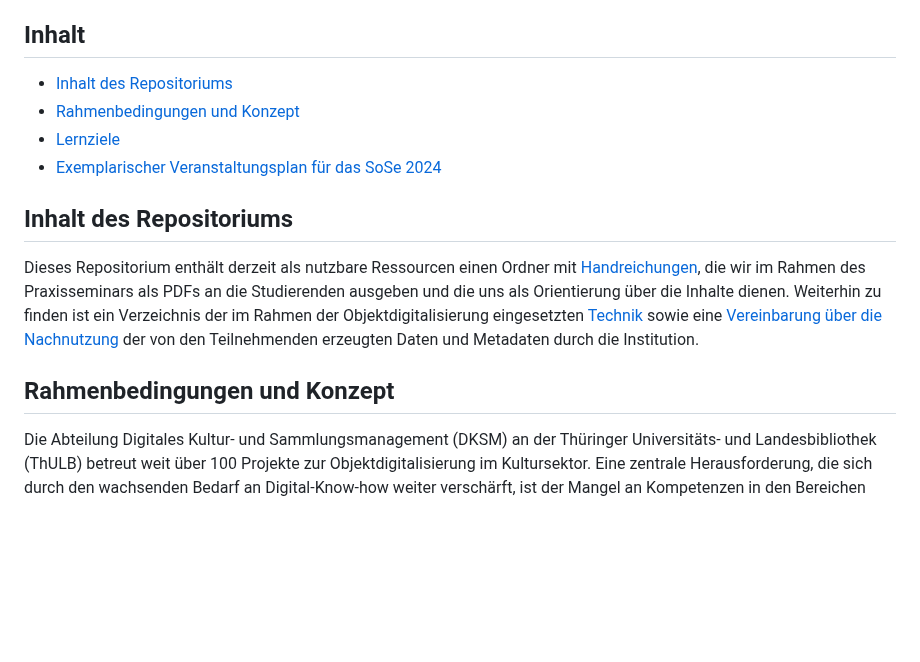
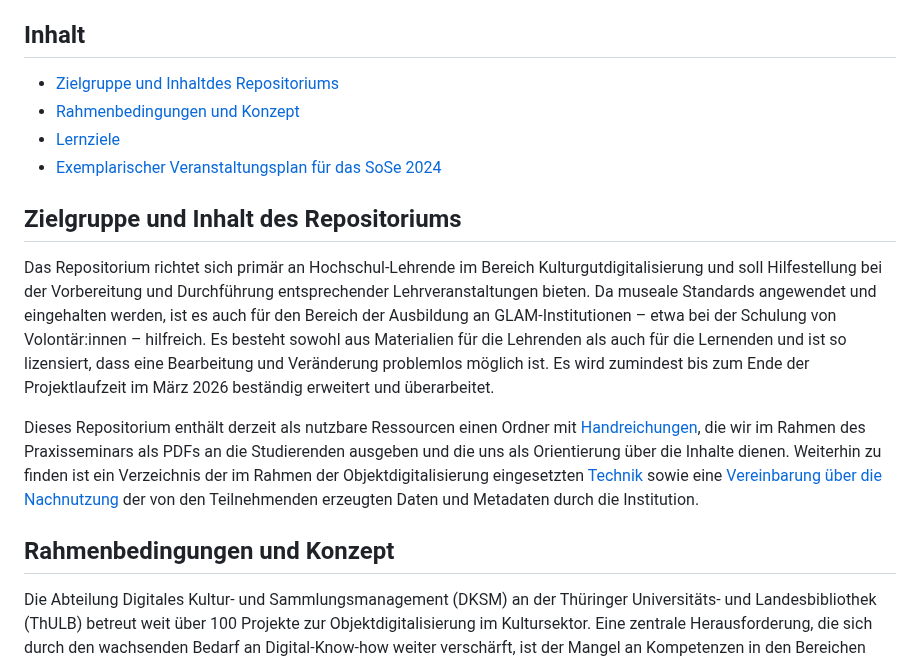
Before and after one commit to digiKulTh/Lehr-Lern-Materialien, a Markdown page: readme.md, the part around the change. Rendered like a GitHub page; blank space fills up the shorter version.

```diff
--- a/readme.md
+++ b/readme.md
@@ -2,16 +2,17 @@
 Hier finden sich die Materialien aus dem Lehrinnovationsprojekt [digitale Kulturwerkstatt Thüringen (digiKulTh)](https://dksm.thulb.uni-jena.de/digikulth/), durchgeführt im Rahmen von [Freiraum2023](https://stiftung-hochschullehre.de/foerderung/freiraum/) der [Stiftung Innovation in der Hochschullehre](https://stiftung-hochschullehre.de/) an der [Thüringer Universitäts- und Landesbibliothek Jena](https://www.thulb.uni-jena.de/home).
 
 ## Inhalt
-- [Inhalt des Repositoriums](#inhalt-des-repositoriums)
+- [Zielgruppe und Inhaltdes Repositoriums](#zielgruppe-und-inhalt-des-repositoriums)
 - [Rahmenbedingungen und Konzept](#rahmenbedingungen-und-konzept)
 - [Lernziele](#lernziele)
 - [Exemplarischer Veranstaltungsplan für das SoSe 2024](#exemplarischer-veranstaltungsplan-für-das-sose-2024)
 
-## Inhalt des Repositoriums
+## Zielgruppe und Inhalt des Repositoriums
+Das Repositorium richtet sich primär an Hochschul-Lehrende im Bereich Kulturgutdigitalisierung und soll Hilfestellung bei der Vorbereitung und Durchführung entsprechender Lehrveranstaltungen bieten. Da museale Standards angewendet und eingehalten werden, ist es auch für den Bereich der Ausbildung an GLAM-Institutionen – etwa bei der Schulung von Volontär:innen – hilfreich. Es besteht sowohl aus Materialien für die Lehrenden als auch für die Lernenden und ist so lizensiert, dass eine Bearbeitung und Veränderung problemlos möglich ist. Es wird zumindest bis zum Ende der Projektlaufzeit im März 2026 beständig erweitert und überarbeitet.
+
 Dieses Repositorium enthält derzeit als nutzbare Ressourcen einen Ordner mit [Handreichungen](https://github.com/digiKulTh/Lehr-Lern-Materialien/tree/main/Handreichungen), die wir im Rahmen des Praxisseminars als PDFs an die Studierenden ausgeben und die uns als Orientierung über die Inhalte dienen. Weiterhin zu finden ist ein Verzeichnis der im Rahmen der Objektdigitalisierung eingesetzten [Technik](https://github.com/digiKulTh/Lehr-Lern-Materialien/blob/main/digiKulTh-Fototechnik.md) sowie eine [Vereinbarung über die Nachnutzung](https://github.com/digiKulTh/Lehr-Lern-Materialien/blob/main/Vorlage_Rechte%C3%BCbertragung.md) der von den Teilnehmenden erzeugten Daten und Metadaten durch die Institution.
 
 ## Rahmenbedingungen und Konzept
-
 Die Abteilung Digitales Kultur- und Sammlungsmanagement (DKSM) an der Thüringer Universitäts- und Landesbibliothek (ThULB) betreut weit über 100 Projekte zur Objektdigitalisierung im Kultursektor. Eine zentrale Herausforderung, die sich durch den wachsenden Bedarf an Digital-Know-how weiter verschärft, ist der Mangel an Kompetenzen in den Bereichen Handling, Erschließung, Objektfotografie und Datenanreicherung an den kooperierenden Institutionen.
 
 Ziel des Vorhabens ist der nachhaltige Aufbau eines Praktikumsprogramms zur Objektdigitalisierung vom ersten Objekthandling bis zur Ausspielung in ein öffentlich zugängliches Portal. Wir versprechen uns davon eine stärkere Berufsorientierung für Tätigkeiten an bewahrenden Kulturinstitutionen sowie eine Professionalisierung der Kulturgutdigitalisierung inner- und außerhalb Thüringens. Kernzielgruppe sind Studierende der Kultur- und Geisteswissenschaften, das Programm ist aber offen gestaltet und berücksichtigt mit einem Schwerpunkt auf Datenbanken, Vokabularen und Linked Open Data auch daten- und technologieaffine Studienfächer.
```
